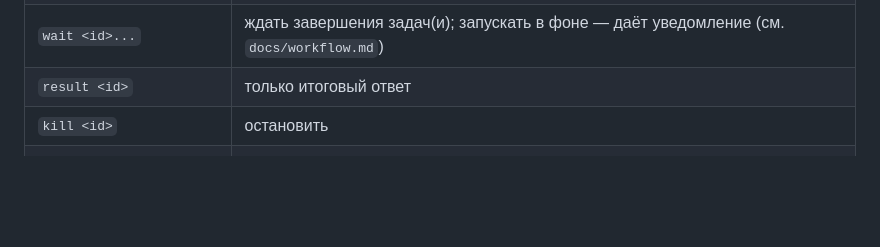
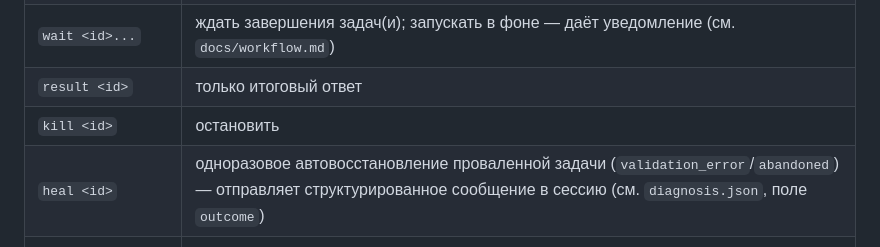
Before and after one commit to solovskiy/ai-orchestrator, a Markdown page: README.md, the part around the change. Drawn GitHub-style; blank space fills up the shorter version.

Commit message:
docs: додати agent heal у таблицю команд README
Co-Authored-By: Claude Sonnet 5 <noreply@anthropic.com>

```diff
--- a/README.md
+++ b/README.md
@@ -58,6 +58,7 @@
 | `wait <id>...` | ждать завершения задач(и); запускать в фоне — даёт уведомление (см. `docs/workflow.md`) |
 | `result <id>` | только итоговый ответ |
 | `kill <id>` | остановить |
+| `heal <id>` | одноразовое автовосстановление проваленной задачи (`validation_error`/`abandoned`) — отправляет структурированное сообщение в сессию (см. `diagnosis.json`, поле `outcome`) |
 | `clean [--days N]` | убрать задачи старше N дней (по умолч. 7) |
 | `remember <key> "<value>"` | запомнить факт в долговременную память |
 | `recall [<pattern>]` | найти факты по ключу/тегу/значению |
```
